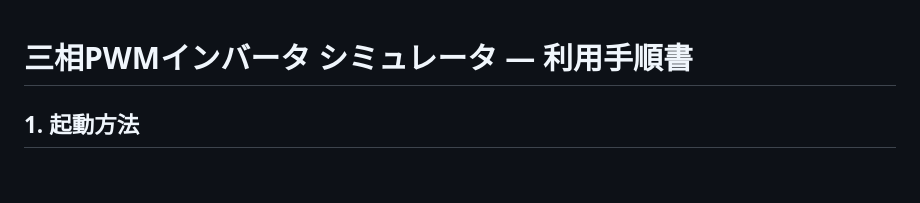
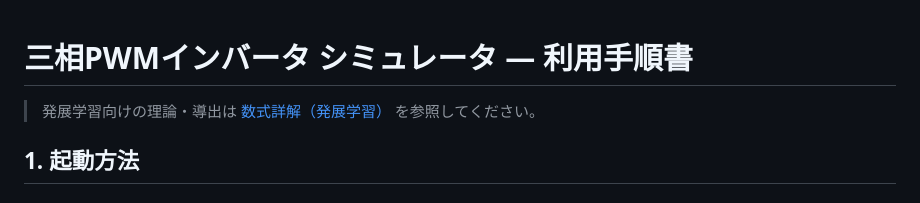
Before and after one commit to masakinakai3/pwmstudy, a Markdown page: docs/user_guide.md, the part around the change. Rendered like a GitHub page.

```diff
--- a/docs/user_guide.md
+++ b/docs/user_guide.md
@@ -1,4 +1,6 @@
 # 三相PWMインバータ シミュレータ — 利用手順書
+
+> 発展学習向けの理論・導出は [数式詳解（発展学習）](deep_math_guide.md) を参照してください。
 
 ## 1. 起動方法
 
```
Also changed, not shown: README.md (+1 -0 lines), docs/deep_math_guide.md (added, +273 -0 lines).
